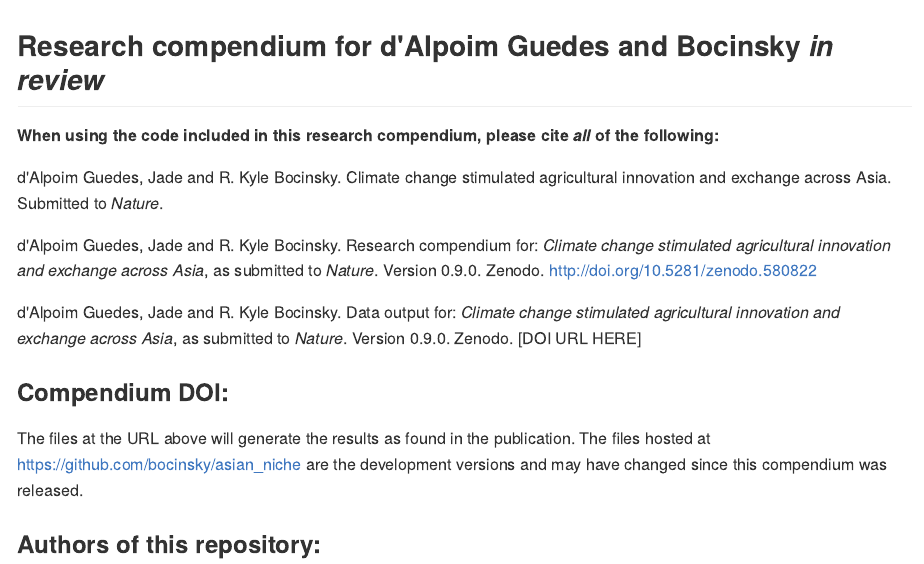
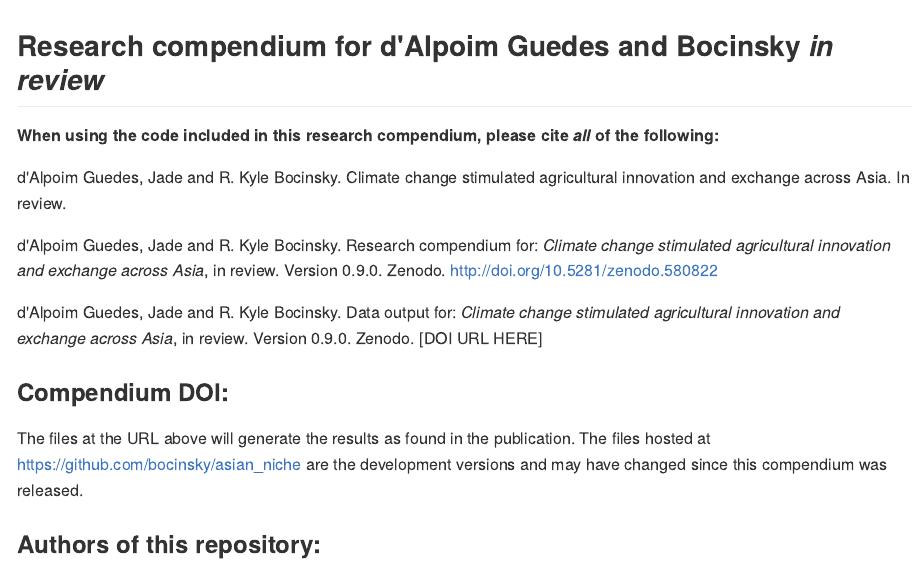
Before and after one commit to jguedes81/asian_niche-1, an R Markdown document (README.Rmd): the page in a window 1100 px wide, from its top. The pictures show the output file README.md that the author committed with the source, drawn offline in the style of GitHub; badge pictures from the web are left out.

Commit message:
Updated Readme

```diff
--- a/README.Rmd
+++ b/README.Rmd
@@ -24,11 +24,11 @@ library(magrittr)
 
 **When using the code included in this research compendium, please cite *all* of the following:**
 
-d'Alpoim Guedes, Jade and R. Kyle Bocinsky. Climate change stimulated agricultural innovation and exchange across Asia. Submitted to *Nature*.
+d'Alpoim Guedes, Jade and R. Kyle Bocinsky. Climate change stimulated agricultural innovation and exchange across Asia. In review.
 
-d'Alpoim Guedes, Jade and R. Kyle Bocinsky. Research compendium for: *Climate change stimulated agricultural innovation and exchange across Asia*, as submitted to *Nature*. Version 0.9.0. Zenodo. http://doi.org/10.5281/zenodo.580822
+d'Alpoim Guedes, Jade and R. Kyle Bocinsky. Research compendium for: *Climate change stimulated agricultural innovation and exchange across Asia*, in review. Version 0.9.0. Zenodo. http://doi.org/10.5281/zenodo.580822
 
-d'Alpoim Guedes, Jade and R. Kyle Bocinsky. Data output for: *Climate change stimulated agricultural innovation and exchange across Asia*, as submitted to *Nature*. Version 0.9.0. Zenodo. [DOI URL HERE]
+d'Alpoim Guedes, Jade and R. Kyle Bocinsky. Data output for: *Climate change stimulated agricultural innovation and exchange across Asia*, in review. Version 0.9.0. Zenodo. [DOI URL HERE]
 
 ### Compendium DOI:
 
```
Also changed, not shown: README.md, 1 other file.
